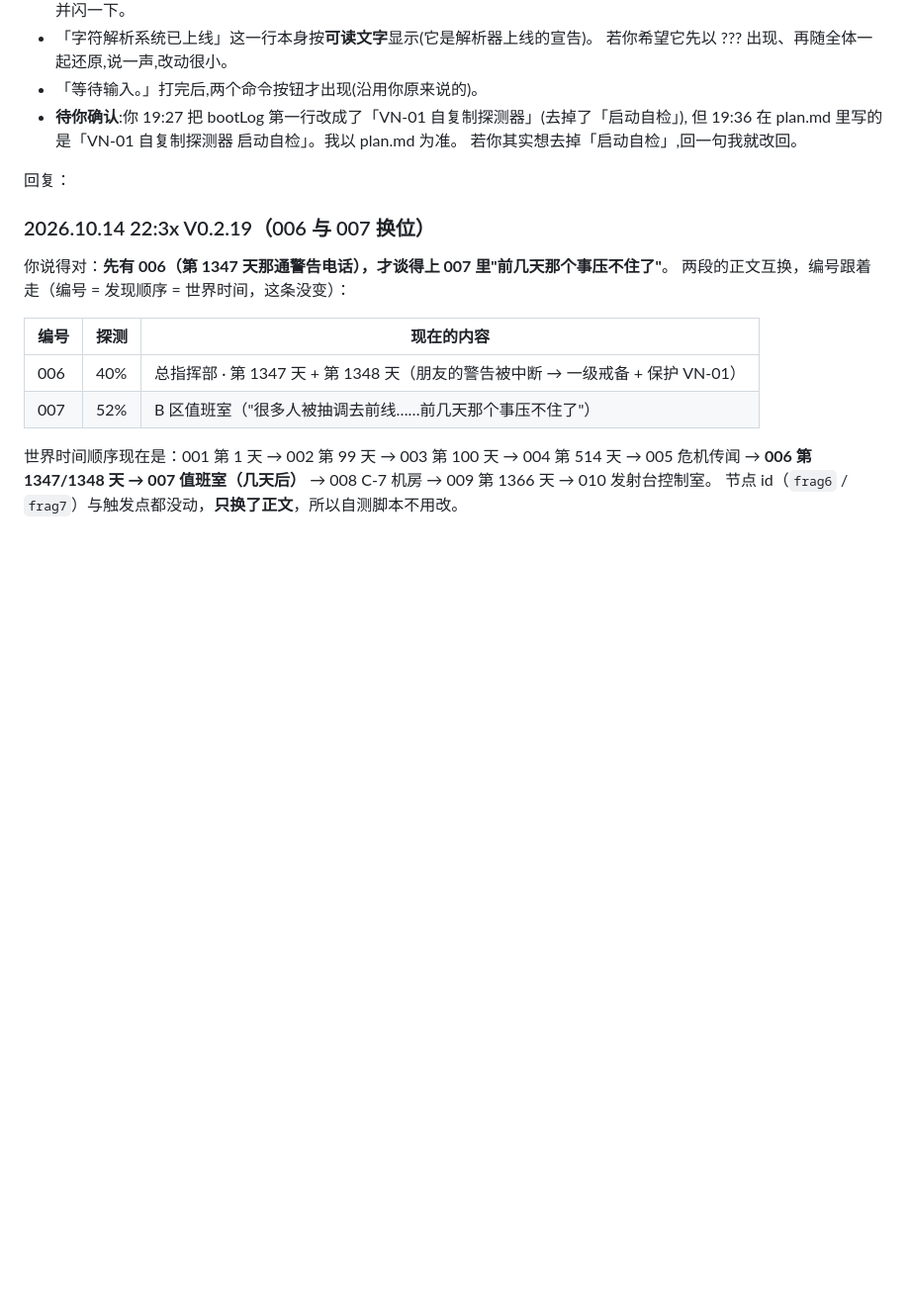
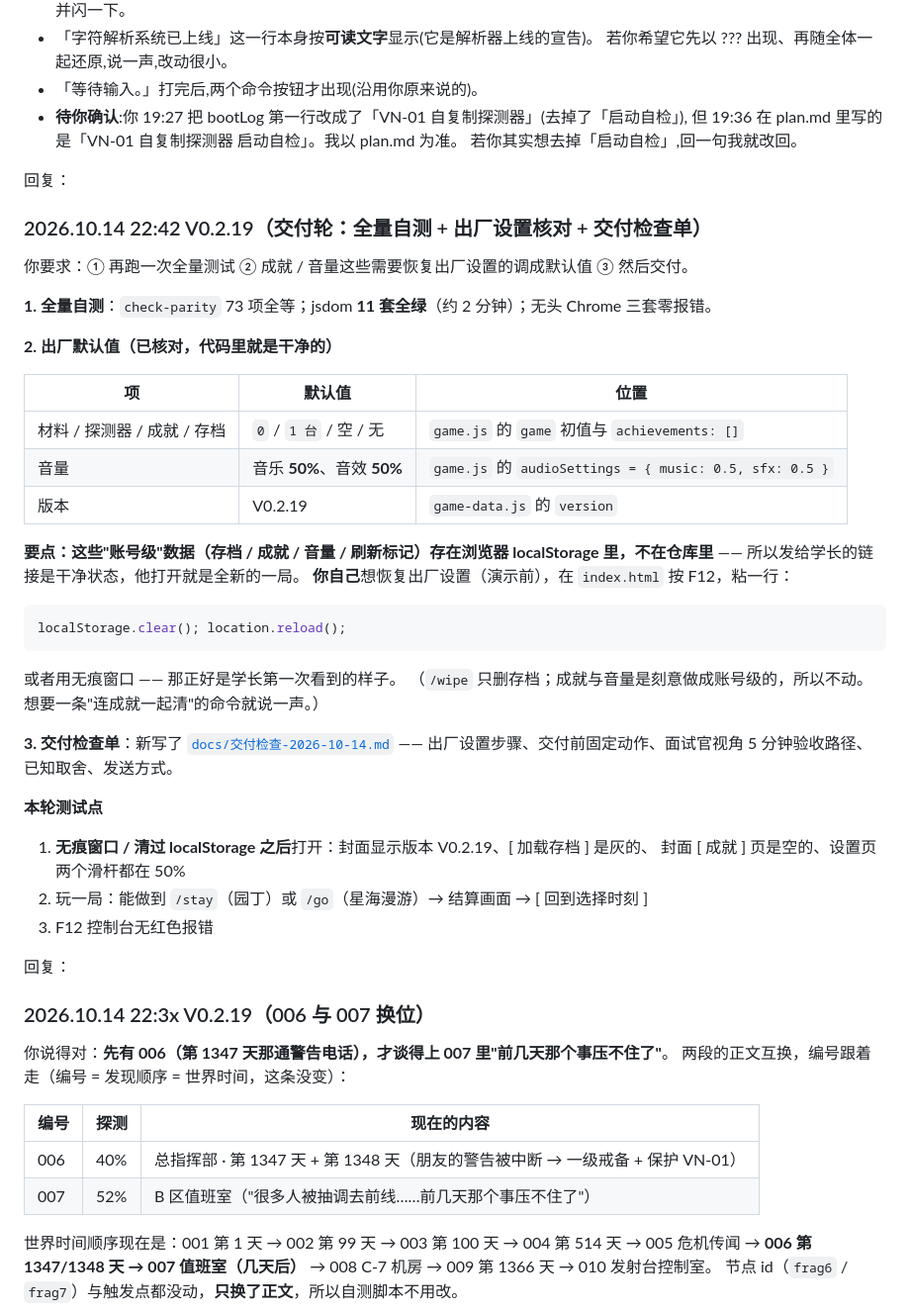
Before and after one commit to 1267816/gamedev-club-interview, a Markdown page: docs/plan.md, the part around the change. Shown at 99% size. Rendered like a GitHub page; blank space fills up the shorter version.

````diff
--- a/docs/plan.md
+++ b/docs/plan.md
@@ -31,6 +31,43 @@
 - **待你确认**:你 19:27 把 bootLog 第一行改成了「VN-01 自复制探测器」(去掉了「启动自检」),
   但 19:36 在 plan.md 里写的是「VN-01 自复制探测器 启动自检」。我以 plan.md 为准。
   若你其实想去掉「启动自检」,回一句我就改回。
+
+回复：
+
+### 2026.10.14 22:42 V0.2.19（交付轮：全量自测 + 出厂设置核对 + 交付检查单）
+
+你要求：① 再跑一次全量测试 ② 成就 / 音量这些需要恢复出厂设置的调成默认值 ③ 然后交付。
+
+**1. 全量自测**：`check-parity` 73 项全等；jsdom **11 套全绿**（约 2 分钟）；无头 Chrome 三套零报错。
+
+**2. 出厂默认值（已核对，代码里就是干净的）**
+
+| 项 | 默认值 | 位置 |
+| --- | --- | --- |
+| 材料 / 探测器 / 成就 / 存档 | `0` / `1 台` / 空 / 无 | `game.js` 的 `game` 初值与 `achievements: []` |
+| 音量 | 音乐 **50%**、音效 **50%** | `game.js` 的 `audioSettings = { music: 0.5, sfx: 0.5 }` |
+| 版本 | V0.2.19 | `game-data.js` 的 `version` |
+
+**要点：这些"账号级"数据（存档 / 成就 / 音量 / 刷新标记）存在浏览器 localStorage 里，不在仓库里** ——
+所以发给学长的链接是干净状态，他打开就是全新的一局。
+**你自己**想恢复出厂设置（演示前），在 `index.html` 按 F12，粘一行：
+
+```js
+localStorage.clear(); location.reload();
+```
+
+或者用无痕窗口 —— 那正好是学长第一次看到的样子。
+（`/wipe` 只删存档；成就与音量是刻意做成账号级的，所以不动。想要一条"连成就一起清"的命令就说一声。）
+
+**3. 交付检查单**：新写了 [`docs/交付检查-2026-10-14.md`](./交付检查-2026-10-14.md) ——
+出厂设置步骤、交付前固定动作、面试官视角 5 分钟验收路径、已知取舍、发送方式。
+
+**本轮测试点**
+
+1. **无痕窗口 / 清过 localStorage 之后**打开：封面显示版本 V0.2.19、[ 加载存档 ] 是灰的、
+   封面 [ 成就 ] 页是空的、设置页两个滑杆都在 50%
+2. 玩一局：能做到 `/stay`（园丁）或 `/go`（星海漫游）→ 结算画面 → [ 回到选择时刻 ]
+3. F12 控制台无红色报错
 
 回复：
 
````
Also changed, not shown: docs/test_datalog.md (+22 -0 lines), docs/交付检查-2026-10-14.md (added, +69 -0 lines).
